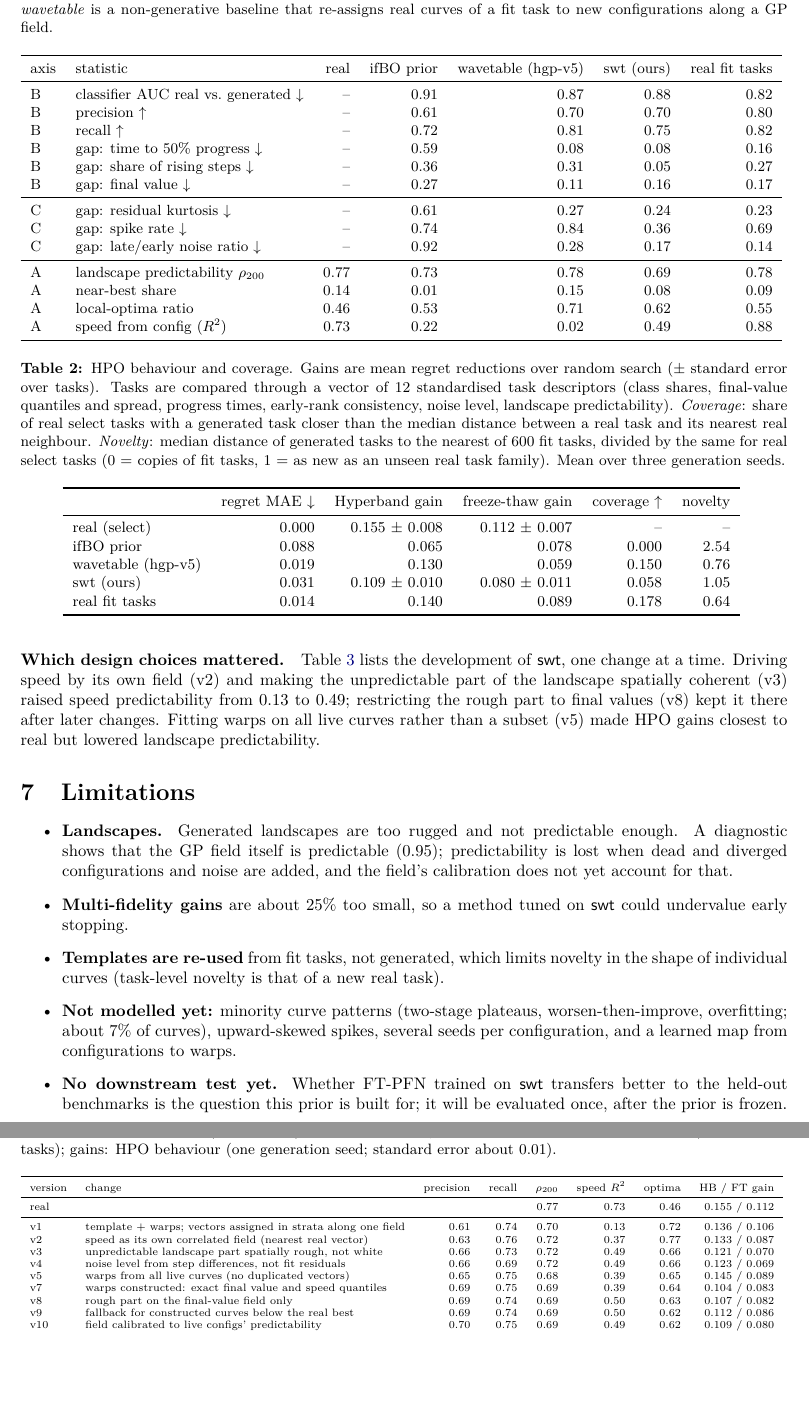
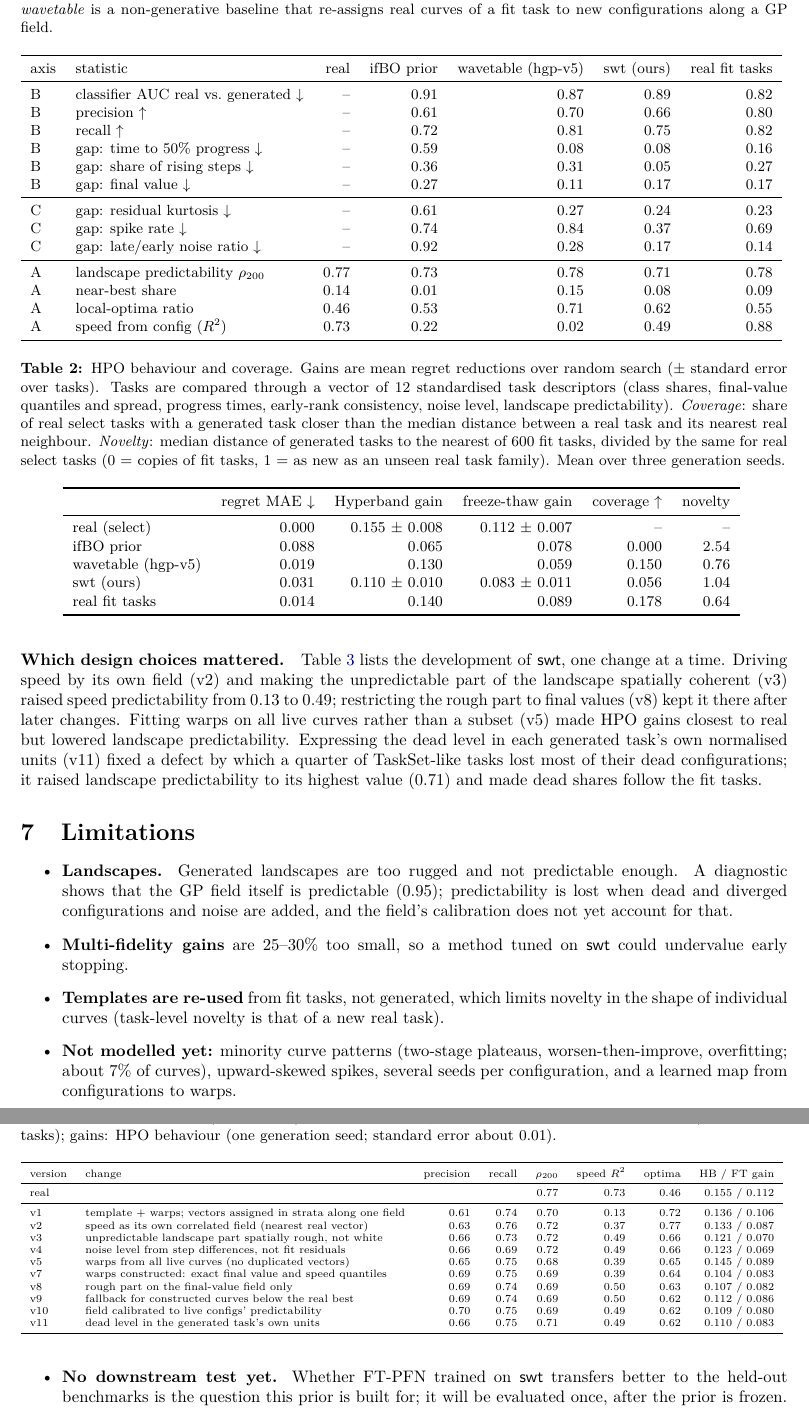
Before and after one commit to ASFaust/lcfaker, a LaTeX paper (paper/main.tex, which reads paper/tables/axes.tex, paper/tables/history.tex, paper/tables/hpo.tex): two parts of pages 6 and 7 of 9, joined at a grey line, cut so that both start at the same text, the shorter picture padded with empty space. Compiled offline with pdfLaTeX.

Commit message:
swt-v11 frozen as release version; paper and release README with v11 numbers
Co-Authored-By: Claude Opus 5.5 <noreply@anthropic.com>
Claude-Session: https://claude.ai/code/session_015S8v9sxErNiVcF2DPQdtBH

```diff
--- a/paper/main.tex
+++ b/paper/main.tex
@@ -298,7 +298,9 @@ final value: 0.90 vs.\ 0.87).
 time. Driving speed by its own field (v2) and making the unpredictable part of the landscape spatially coherent
 (v3) raised speed predictability from 0.13 to 0.49; restricting the rough part to final values (v8) kept it there
 after later changes. Fitting warps on all live curves rather than a subset (v5) made HPO gains closest to real but
-lowered landscape predictability.
+lowered landscape predictability. Expressing the dead level in each generated task's own normalised units (v11)
+fixed a defect by which a quarter of TaskSet-like tasks lost most of their dead configurations; it raised landscape
+predictability to its highest value (0.71) and made dead shares follow the fit tasks.
 
 \begin{table}[t]
   \centering
@@ -316,7 +318,7 @@ lowered landscape predictability.
   \item \textbf{Landscapes.} Generated landscapes are too rugged and not predictable enough. A diagnostic shows
     that the GP field itself is predictable (0.95); predictability is lost when dead and diverged configurations
     and noise are added, and the field's calibration does not yet account for that.
-  \item \textbf{Multi-fidelity gains} are about 25\% too small, so a method tuned on \swt{} could undervalue early
+  \item \textbf{Multi-fidelity gains} are 25--30\% too small, so a method tuned on \swt{} could undervalue early
     stopping.
   \item \textbf{Templates are re-used} from fit tasks, not generated, which limits novelty in the shape of
     individual curves (task-level novelty is that of a new real task).
--- a/paper/tables/axes.tex
+++ b/paper/tables/axes.tex
@@ -2,18 +2,18 @@
 \toprule
 axis & statistic & real & ifBO prior & wavetable (hgp-v5) & swt (ours) & real fit tasks \\
 \midrule
-B & classifier AUC real vs.\ generated $\downarrow$ & -- & 0.91 & 0.87 & 0.88 & 0.82 \\
-B & precision $\uparrow$ & -- & 0.61 & 0.70 & 0.70 & 0.80 \\
+B & classifier AUC real vs.\ generated $\downarrow$ & -- & 0.91 & 0.87 & 0.89 & 0.82 \\
+B & precision $\uparrow$ & -- & 0.61 & 0.70 & 0.66 & 0.80 \\
 B & recall $\uparrow$ & -- & 0.72 & 0.81 & 0.75 & 0.82 \\
 B & gap: time to 50\% progress $\downarrow$ & -- & 0.59 & 0.08 & 0.08 & 0.16 \\
 B & gap: share of rising steps $\downarrow$ & -- & 0.36 & 0.31 & 0.05 & 0.27 \\
-B & gap: final value $\downarrow$ & -- & 0.27 & 0.11 & 0.16 & 0.17 \\
+B & gap: final value $\downarrow$ & -- & 0.27 & 0.11 & 0.17 & 0.17 \\
 \midrule
 C & gap: residual kurtosis $\downarrow$ & -- & 0.61 & 0.27 & 0.24 & 0.23 \\
-C & gap: spike rate $\downarrow$ & -- & 0.74 & 0.84 & 0.36 & 0.69 \\
+C & gap: spike rate $\downarrow$ & -- & 0.74 & 0.84 & 0.37 & 0.69 \\
 C & gap: late/early noise ratio $\downarrow$ & -- & 0.92 & 0.28 & 0.17 & 0.14 \\
 \midrule
-A & landscape predictability $\rho_{200}$ & 0.77 & 0.73 & 0.78 & 0.69 & 0.78 \\
+A & landscape predictability $\rho_{200}$ & 0.77 & 0.73 & 0.78 & 0.71 & 0.78 \\
 A & near-best share & 0.14 & 0.01 & 0.15 & 0.08 & 0.09 \\
 A & local-optima ratio & 0.46 & 0.53 & 0.71 & 0.62 & 0.55 \\
 A & speed from config ($R^2$) & 0.73 & 0.22 & 0.02 & 0.49 & 0.88 \\
--- a/paper/tables/history.tex
+++ b/paper/tables/history.tex
@@ -13,5 +13,6 @@ v7 & warps constructed: exact final value and speed quantiles & 0.69 & 0.75 & 0.
 v8 & rough part on the final-value field only & 0.69 & 0.74 & 0.69 & 0.50 & 0.63 & 0.107 / 0.082 \\
 v9 & fallback for constructed curves below the real best & 0.69 & 0.74 & 0.69 & 0.50 & 0.62 & 0.112 / 0.086 \\
 v10 & field calibrated to live configs' predictability & 0.70 & 0.75 & 0.69 & 0.49 & 0.62 & 0.109 / 0.080 \\
+v11 & dead level in the generated task's own units & 0.66 & 0.75 & 0.71 & 0.49 & 0.62 & 0.110 / 0.083 \\
 \bottomrule
 \end{tabular}
--- a/paper/tables/hpo.tex
+++ b/paper/tables/hpo.tex
@@ -5,7 +5,7 @@
 real (select) & 0.000 & 0.155 $\pm$ 0.008 & 0.112 $\pm$ 0.007 & -- & -- \\
 ifBO prior & 0.088 & 0.065 & 0.078 & 0.000 & 2.54 \\
 wavetable (hgp-v5) & 0.019 & 0.130 & 0.059 & 0.150 & 0.76 \\
-swt (ours) & 0.031 & 0.109 $\pm$ 0.010 & 0.080 $\pm$ 0.011 & 0.058 & 1.05 \\
+swt (ours) & 0.031 & 0.110 $\pm$ 0.010 & 0.083 $\pm$ 0.011 & 0.056 & 1.04 \\
 real fit tasks & 0.014 & 0.140 & 0.089 & 0.178 & 0.64 \\
 \bottomrule
 \end{tabular}
--- a/paper/tables/numbers.tex
+++ b/paper/tables/numbers.tex
@@ -1,11 +1,11 @@
-\newcommand{\swtVersion}{10}
-\newcommand{\swtAUC}{0.88}
+\newcommand{\swtVersion}{11}
+\newcommand{\swtAUC}{0.89}
 \newcommand{\ifboAUC}{0.91}
-\newcommand{\swtPrec}{0.70}
+\newcommand{\swtPrec}{0.66}
 \newcommand{\swtRec}{0.75}
 \newcommand{\ifboPrec}{0.61}
 \newcommand{\ifboRec}{0.72}
-\newcommand{\swtRho}{0.69}
+\newcommand{\swtRho}{0.71}
 \newcommand{\swtNear}{0.08}
 \newcommand{\swtOpt}{0.62}
 \newcommand{\swtSpeed}{0.49}
@@ -13,8 +13,8 @@
 \newcommand{\ifboNear}{0.01}
 \newcommand{\swtMAE}{0.031}
 \newcommand{\ifboMAE}{0.088}
-\newcommand{\swtHB}{0.109}
-\newcommand{\swtFT}{0.080}
+\newcommand{\swtHB}{0.110}
+\newcommand{\swtFT}{0.083}
 \newcommand{\ifboHB}{0.065}
 \newcommand{\ifboFT}{0.078}
 \newcommand{\realHB}{0.155}
```
Also changed, not shown: docs/journal.md (+8 -0 lines), results/faker_eval.csv (+1 -0 lines), results/faker_gaps.csv (+1 -0 lines), results/hpo_regret.csv (+2 -1 lines), results/hpo_summary.csv (+2 -1 lines), paper/figures/anatomy.pdf, paper/figures/examples.pdf, paper/figures/examples.png (added), paper/figures/gallery.pdf, paper/figures/hpo.pdf, paper/figures/model_warps.pdf, paper/main.pdf, release/README.md (added), paper/main.tex (4 more changed lines), 1 other file.
